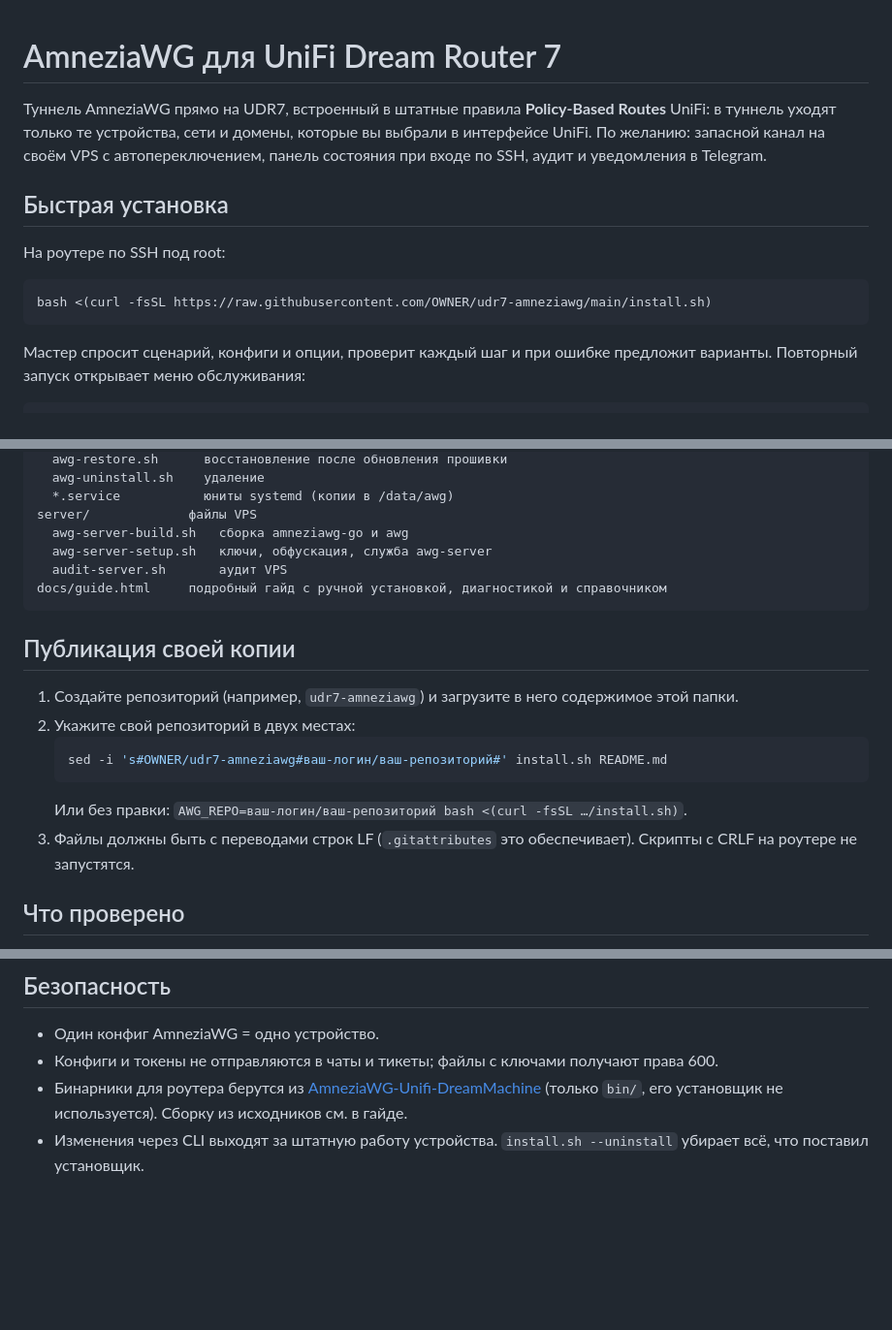
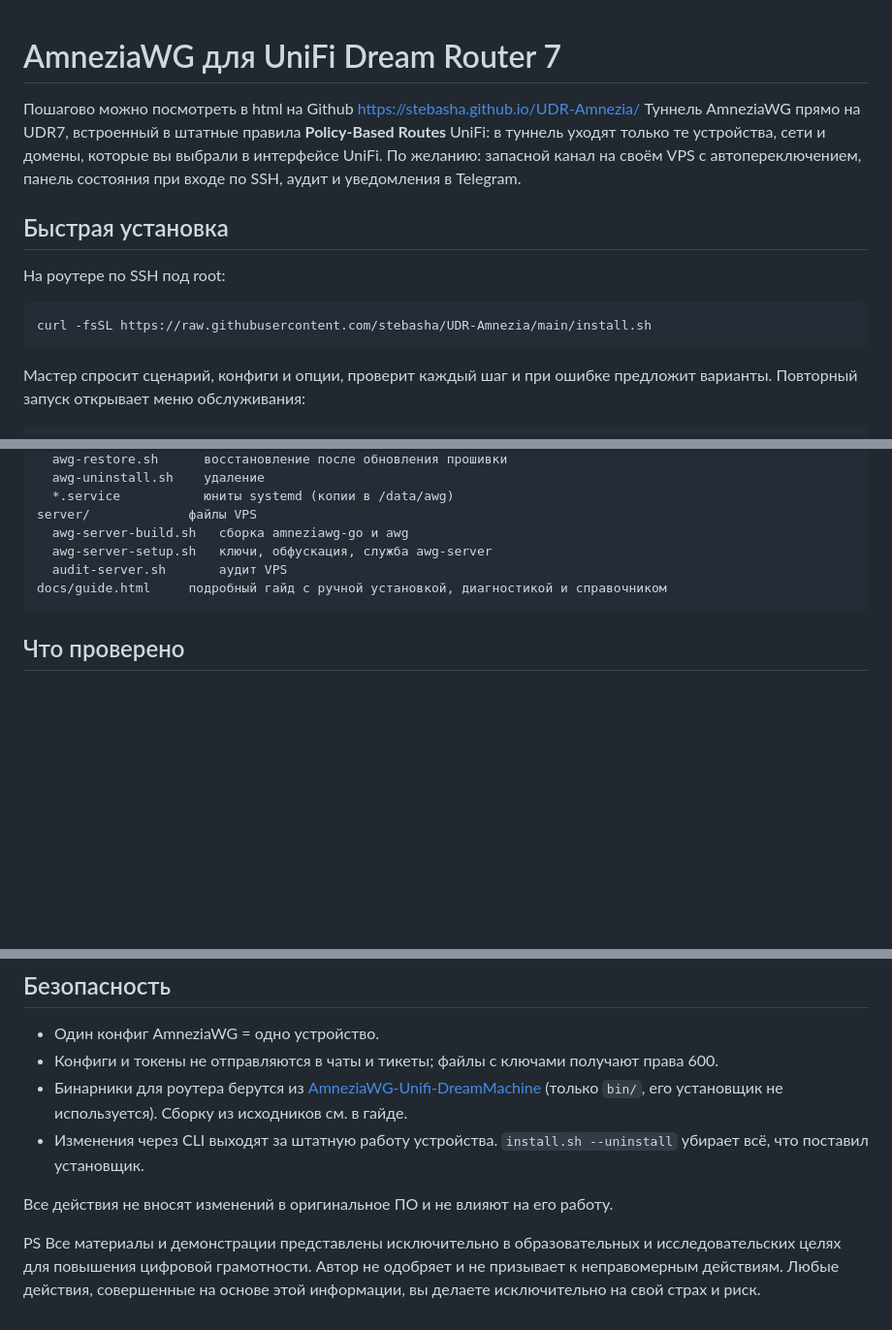
Before and after one commit to stebasha/UDR-Amnezia, a Markdown page: README.md, 3 parts joined by grey strips. Shown at 97% size. Rendered like a GitHub page; blank space fills up the shorter version.

````diff
--- a/README.md
+++ b/README.md
@@ -1,5 +1,5 @@
 # AmneziaWG для UniFi Dream Router 7
-
+Пошагово можно посмотреть в html на Github https://stebasha.github.io/UDR-Amnezia/
 Туннель AmneziaWG прямо на UDR7, встроенный в штатные правила **Policy-Based Routes** UniFi: в туннель уходят только те устройства, сети и домены, которые вы выбрали в интерфейсе UniFi. По желанию: запасной канал на своём VPS с автопереключением, панель состояния при входе по SSH, аудит и уведомления в Telegram.
 
 ## Быстрая установка
@@ -7,7 +7,7 @@
 На роутере по SSH под root:
 
 ```bash
-bash <(curl -fsSL https://raw.githubusercontent.com/OWNER/udr7-amneziawg/main/install.sh)
+curl -fsSL https://raw.githubusercontent.com/stebasha/UDR-Amnezia/main/install.sh
 ```
 
 Мастер спросит сценарий, конфиги и опции, проверит каждый шаг и при ошибке предложит варианты. Повторный запуск открывает меню обслуживания:
@@ -64,16 +64,6 @@ server/             файлы VPS
 docs/guide.html     подробный гайд с ручной установкой, диагностикой и справочником
 ```
 
-## Публикация своей копии
-
-1. Создайте репозиторий (например, `udr7-amneziawg`) и загрузите в него содержимое этой папки.
-2. Укажите свой репозиторий в двух местах:
-   ```bash
-   sed -i 's#OWNER/udr7-amneziawg#ваш-логин/ваш-репозиторий#' install.sh README.md
-   ```
-   Или без правки: `AWG_REPO=ваш-логин/ваш-репозиторий bash <(curl -fsSL …/install.sh)`.
-3. Файлы должны быть с переводами строк LF (`.gitattributes` это обеспечивает). Скрипты с CRLF на роутере не запустятся.
-
 ## Что проверено
 
 - **Вживую на UDR7** (UniFi OS 5.1.33, Network 10.6.106): схема целиком — основной туннель от провайдера с параметрами AWG 2.0, запасной до своего VPS (Ubuntu 24.04), PBR по доменам и адресам, клиенты VPN-сервера роутера, переключение и возврат, панель, аудит, уведомления.
@@ -85,3 +75,7 @@ docs/guide.html     подробный гайд с ручной установк
 - Конфиги и токены не отправляются в чаты и тикеты; файлы с ключами получают права 600.
 - Бинарники для роутера берутся из [AmneziaWG-Unifi-DreamMachine](https://github.com/DjGreeZ/AmneziaWG-Unifi-DreamMachine) (только `bin/`, его установщик не используется). Сборку из исходников см. в гайде.
 - Изменения через CLI выходят за штатную работу устройства. `install.sh --uninstall` убирает всё, что поставил установщик.
+
+Все действия не вносят изменений в оригинальное ПО и не влияют на его работу.
+
+PS Все материалы и демонстрации представлены исключительно в образовательных и исследовательских целях для повышения цифровой грамотности. Автор не одобряет и не призывает к неправомерным действиям. Любые действия, совершенные на основе этой информации, вы делаете исключительно на свой страх и риск.
````
